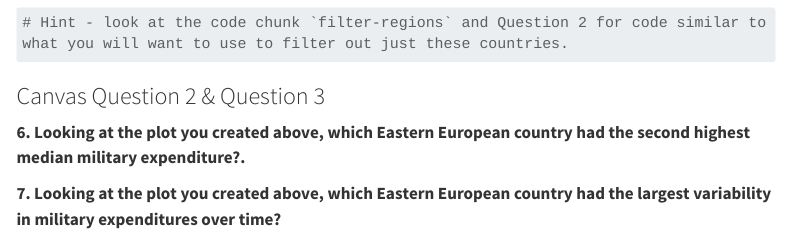
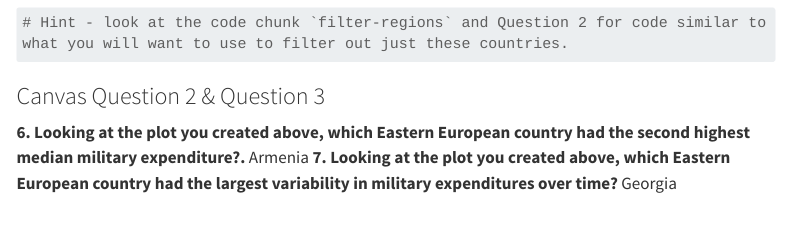
Before and after one commit to redi9786/PA5-Military, a Quarto document (pa-5-tidyr-dplyr.qmd): the page in a window 1100 px wide, from 4720 px down. Rendered offline with R 4.5, knitr and Pandoc in place of Quarto, with nearby package versions; menus at the side of the page are left out; long lines of code are wrapped.

Commit message:
answered 2 and 3

```diff
--- a/pa-5-tidyr-dplyr.qmd
+++ b/pa-5-tidyr-dplyr.qmd
@@ -230,5 +230,6 @@ ggplot() +
 ### Canvas Question 2 & Question 3
 
 **6. Looking at the plot you created above, which Eastern European country had the second highest median military expenditure?.**
-
+Armenia
 **7. Looking at the plot you created above, which Eastern European country had the largest variability in military expenditures over time?**
+Georgia
```
